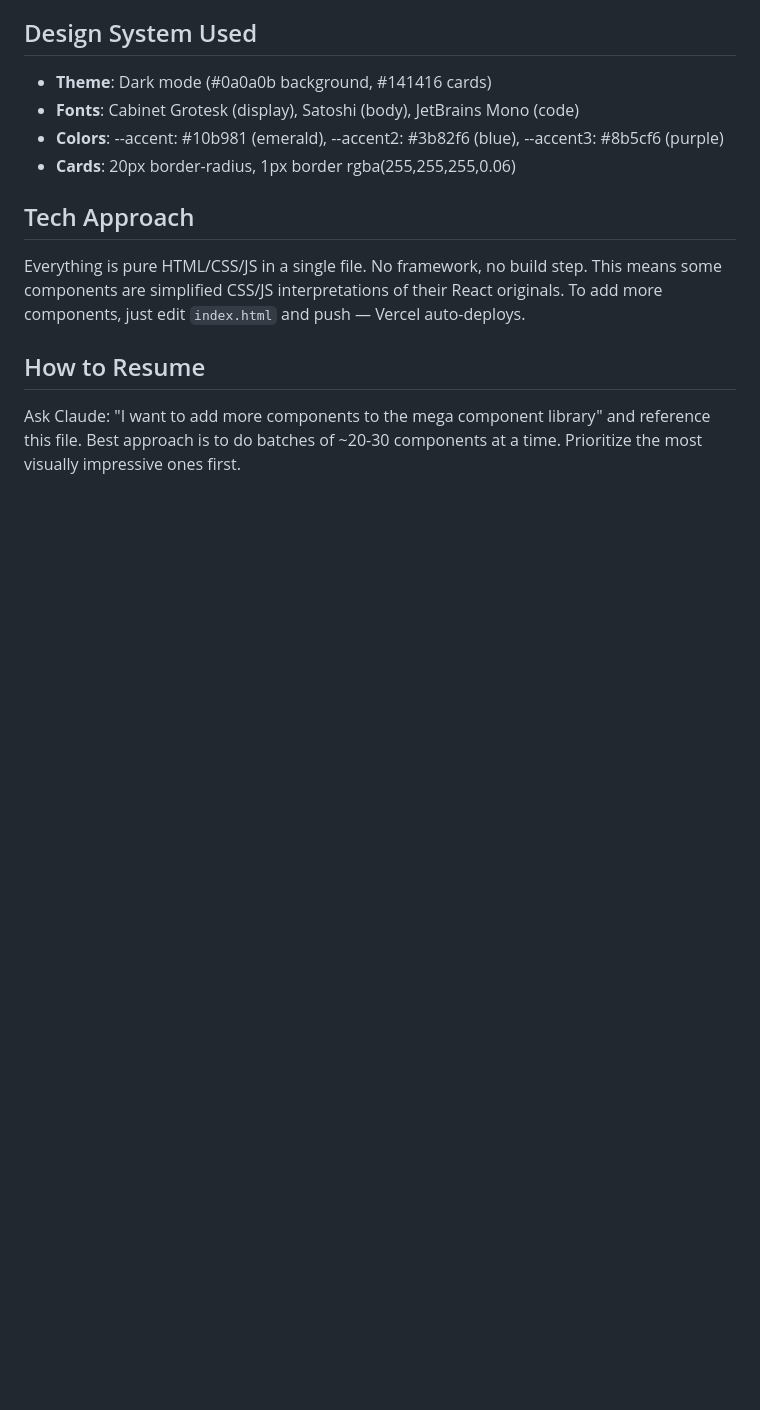
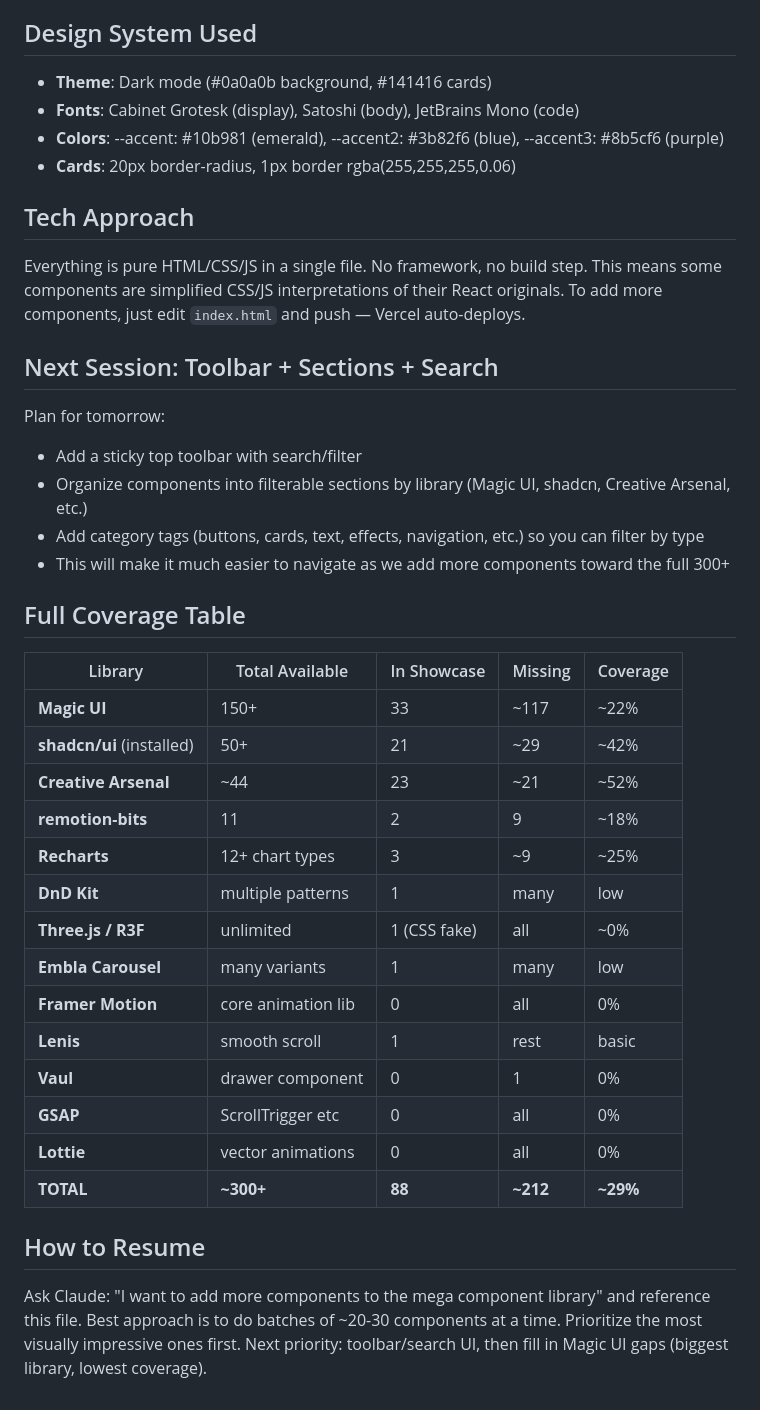
Before and after one commit to JaymeBaggio/mega-component-library, a Markdown page: PROJECT-NOTES.md, the part around the change. Rendered like a GitHub page; blank space fills up the shorter version.

Commit message:
docs: add full coverage table and toolbar/search plan for next session
Co-Authored-By: Claude Opus 4.6 (1M context) <noreply@anthropic.com>

```diff
--- a/PROJECT-NOTES.md
+++ b/PROJECT-NOTES.md
@@ -66,5 +66,31 @@ AnimatedText (with split modes: word, character, line), AnimatedCounter, CodeBlo
 ## Tech Approach
 Everything is pure HTML/CSS/JS in a single file. No framework, no build step. This means some components are simplified CSS/JS interpretations of their React originals. To add more components, just edit `index.html` and push — Vercel auto-deploys.
 
+## Next Session: Toolbar + Sections + Search
+Plan for tomorrow:
+- Add a sticky top toolbar with search/filter
+- Organize components into filterable sections by library (Magic UI, shadcn, Creative Arsenal, etc.)
+- Add category tags (buttons, cards, text, effects, navigation, etc.) so you can filter by type
+- This will make it much easier to navigate as we add more components toward the full 300+
+
+## Full Coverage Table
+
+| Library | Total Available | In Showcase | Missing | Coverage |
+|---------|----------------|-------------|---------|----------|
+| **Magic UI** | 150+ | 33 | ~117 | ~22% |
+| **shadcn/ui** (installed) | 50+ | 21 | ~29 | ~42% |
+| **Creative Arsenal** | ~44 | 23 | ~21 | ~52% |
+| **remotion-bits** | 11 | 2 | 9 | ~18% |
+| **Recharts** | 12+ chart types | 3 | ~9 | ~25% |
+| **DnD Kit** | multiple patterns | 1 | many | low |
+| **Three.js / R3F** | unlimited | 1 (CSS fake) | all | ~0% |
+| **Embla Carousel** | many variants | 1 | many | low |
+| **Framer Motion** | core animation lib | 0 | all | 0% |
+| **Lenis** | smooth scroll | 1 | rest | basic |
+| **Vaul** | drawer component | 0 | 1 | 0% |
+| **GSAP** | ScrollTrigger etc | 0 | all | 0% |
+| **Lottie** | vector animations | 0 | all | 0% |
+| **TOTAL** | **~300+** | **88** | **~212** | **~29%** |
+
 ## How to Resume
-Ask Claude: "I want to add more components to the mega component library" and reference this file. Best approach is to do batches of ~20-30 components at a time. Prioritize the most visually impressive ones first.
+Ask Claude: "I want to add more components to the mega component library" and reference this file. Best approach is to do batches of ~20-30 components at a time. Prioritize the most visually impressive ones first. Next priority: toolbar/search UI, then fill in Magic UI gaps (biggest library, lowest coverage).
```
